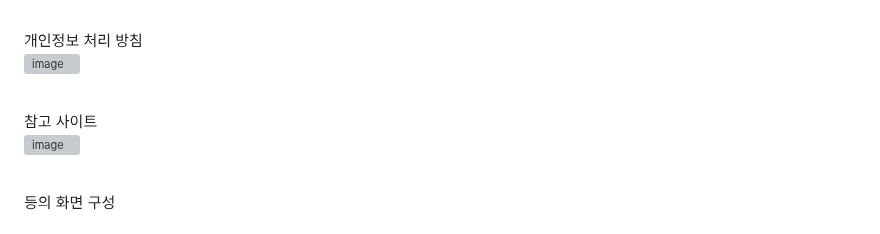
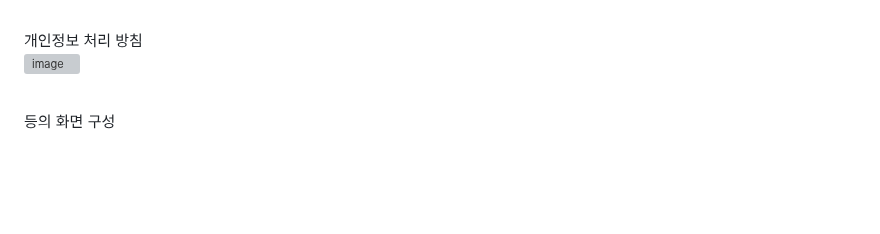
Before and after one commit to leem5514/BikeRoadProject, a Markdown page: README.md, the part around the change. Rendered like a GitHub page; blank space fills up the shorter version; grey boxes are pictures that could not be loaded.

```diff
--- a/README.md
+++ b/README.md
@@ -137,11 +137,6 @@ login.html
 <br>
 <br>
 
-참고 사이트
-<br>
-![image](https://github.com/leem5514/BikeRoadProject/assets/116091798/d3173774-1a19-4447-bd2c-9f1fc0c90c63)
-<br>
-<br>
 
 등의 화면 구성
 <br>
```
